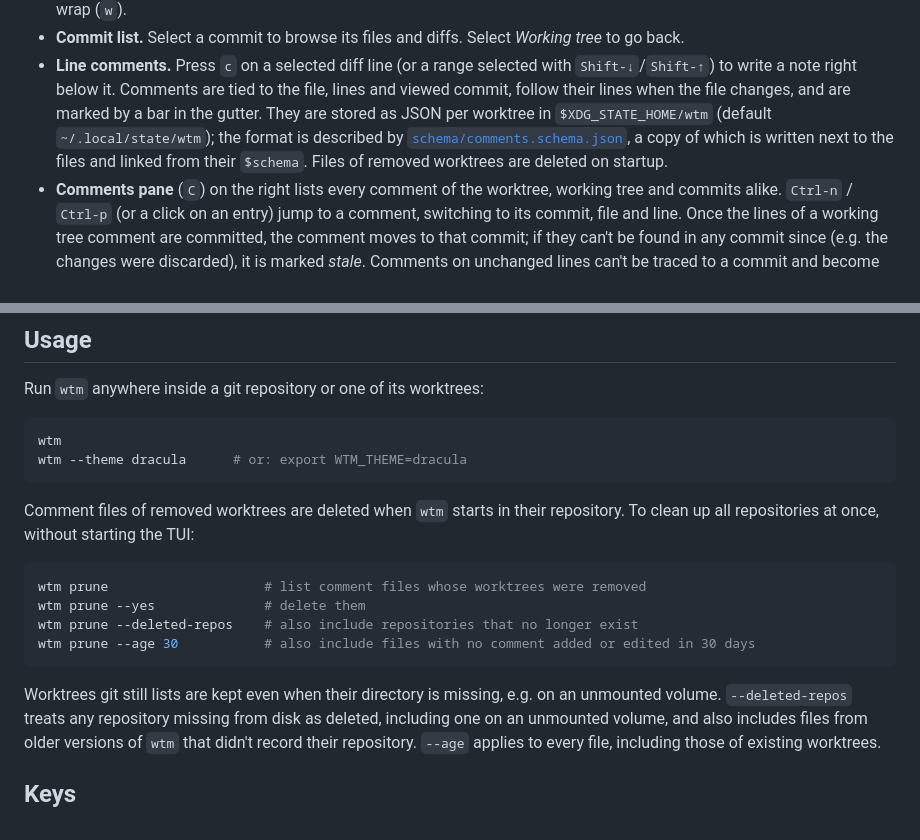
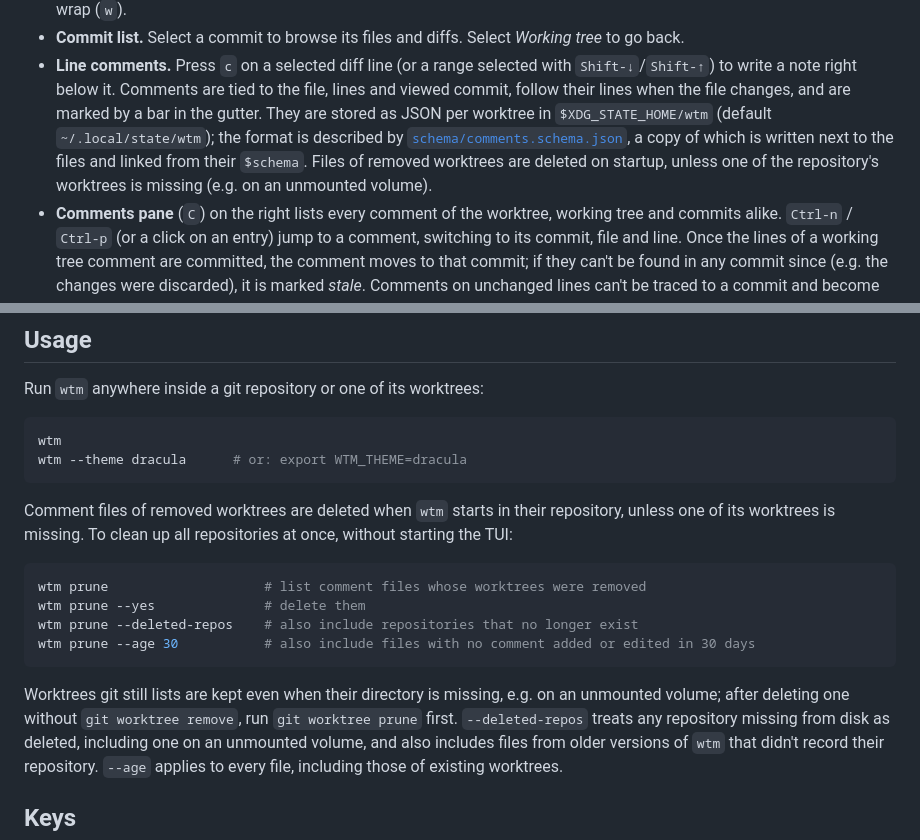
Before and after one commit to teeli/worktree-monitor, a Markdown page: README.md, 2 parts joined by grey strips. Drawn GitHub-style.

````diff
--- a/README.md
+++ b/README.md
@@ -17,7 +17,7 @@ commit history, side by side and updating in near-realtime.
   changes, and are marked by a bar in the gutter. They are stored as JSON per worktree in `$XDG_STATE_HOME/wtm`
   (default `~/.local/state/wtm`); the format is described by [`schema/comments.schema.json`](schema/comments.schema.json),
   a copy of which is written next to the files and linked from their `$schema`. Files of removed worktrees are
-  deleted on startup.
+  deleted on startup, unless one of the repository's worktrees is missing (e.g. on an unmounted volume).
 - **Comments pane** (`C`) on the right lists every comment of the worktree, working tree and commits alike.
   `Ctrl-n` / `Ctrl-p` (or a click on an entry) jump to a comment, switching to its commit, file and line.
   Once the lines of a working tree comment are committed, the comment moves to that commit; if they can't be found
@@ -66,8 +66,8 @@ wtm
 wtm --theme dracula      # or: export WTM_THEME=dracula
 ```
 
-Comment files of removed worktrees are deleted when `wtm` starts in their repository. To clean up all
-repositories at once, without starting the TUI:
+Comment files of removed worktrees are deleted when `wtm` starts in their repository, unless one of its
+worktrees is missing. To clean up all repositories at once, without starting the TUI:
 
 ```sh
 wtm prune                    # list comment files whose worktrees were removed
@@ -76,7 +76,8 @@ wtm prune --deleted-repos    # also include repositories that no longer exist
 wtm prune --age 30           # also include files with no comment added or edited in 30 days
 ```
 
-Worktrees git still lists are kept even when their directory is missing, e.g. on an unmounted volume.
+Worktrees git still lists are kept even when their directory is missing, e.g. on an unmounted volume; after deleting
+one without `git worktree remove`, run `git worktree prune` first.
 `--deleted-repos` treats any repository missing from disk as deleted, including one on an unmounted volume, and also
 includes files from older versions of `wtm` that didn't record their repository. `--age` applies to every file,
 including those of existing worktrees.
````
Also changed, not shown: docs/screenshot.png, 3 other files.
